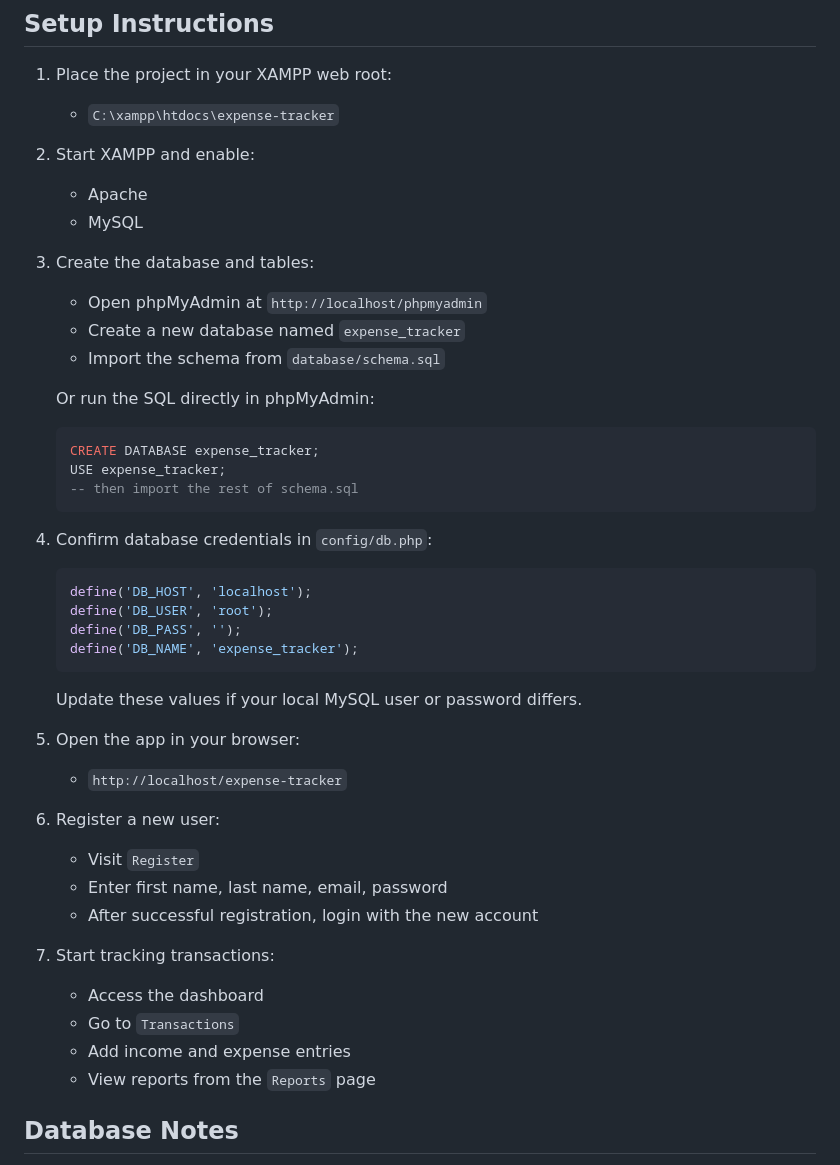
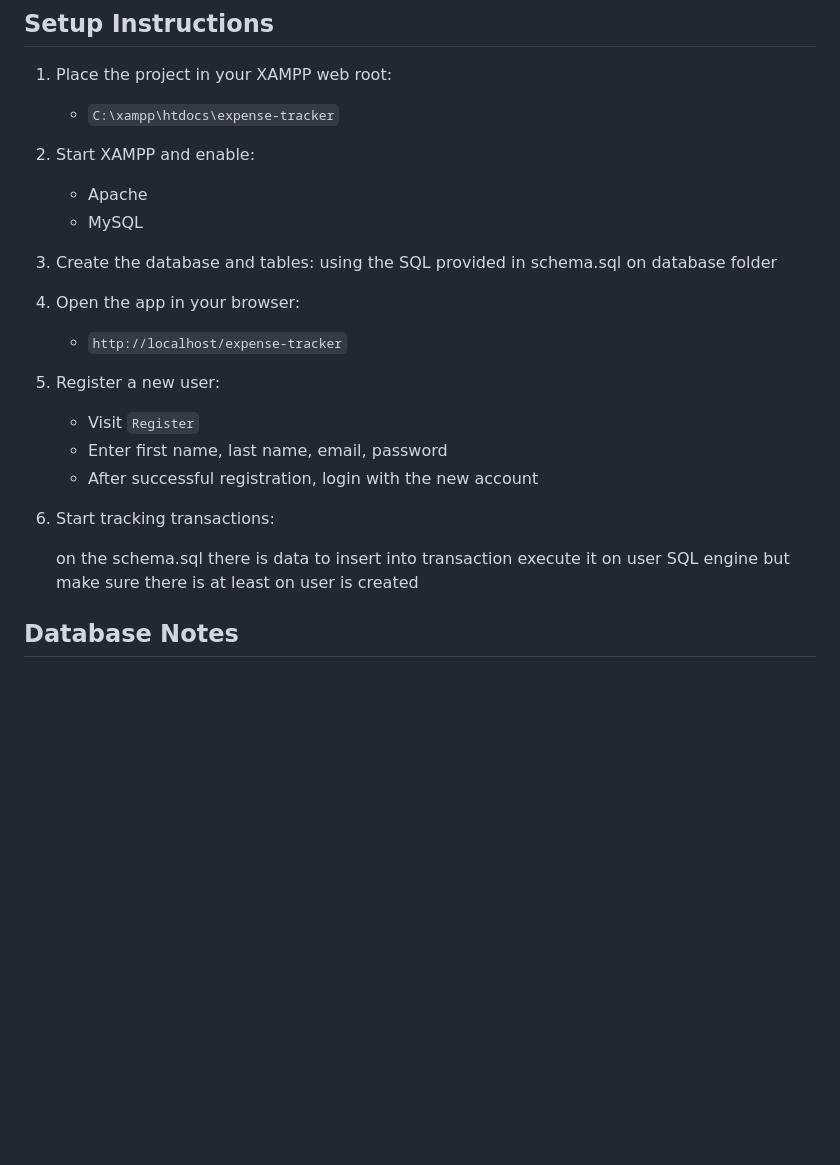
Before and after one commit to OmegaM97/expense-tracker, a Markdown page: README.md, the part around the change. GitHub-like rendering; blank space fills up the shorter version.

````diff
--- a/README.md
+++ b/README.md
@@ -48,47 +48,21 @@ A modern PHP expense tracker web app with login/register, premium dashboard UI,
    - Apache
    - MySQL
 
-3. Create the database and tables:
+3. Create the database and tables: using the SQL provided in schema.sql on database folder
 
-   - Open phpMyAdmin at `http://localhost/phpmyadmin`
-   - Create a new database named `expense_tracker`
-   - Import the schema from `database/schema.sql`
-
-   Or run the SQL directly in phpMyAdmin:
-
-   ```sql
-   CREATE DATABASE expense_tracker;
-   USE expense_tracker;
-   -- then import the rest of schema.sql
-   ```
-
-4. Confirm database credentials in `config/db.php`:
-
-   ```php
-   define('DB_HOST', 'localhost');
-   define('DB_USER', 'root');
-   define('DB_PASS', '');
-   define('DB_NAME', 'expense_tracker');
-   ```
-
-   Update these values if your local MySQL user or password differs.
-
-5. Open the app in your browser:
+4. Open the app in your browser:
 
    - `http://localhost/expense-tracker`
 
-6. Register a new user:
+5. Register a new user:
 
    - Visit `Register`
    - Enter first name, last name, email, password
    - After successful registration, login with the new account
 
-7. Start tracking transactions:
+6. Start tracking transactions:
 
-   - Access the dashboard
-   - Go to `Transactions`
-   - Add income and expense entries
-   - View reports from the `Reports` page
+   on the schema.sql there is data to insert into transaction execute it on user SQL engine but make sure there is at least on user is created
 
 ## Database Notes
 
````
